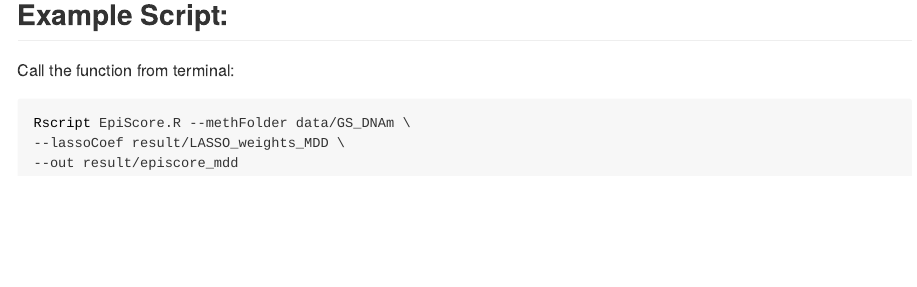
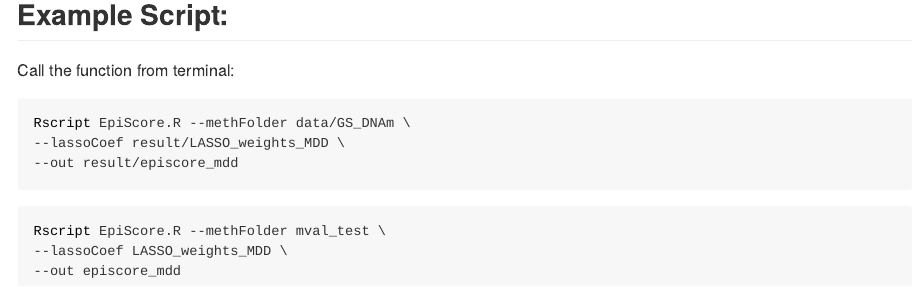
Before and after one commit to xshen796/DNAm_utils, an R Markdown document (EpiScore.Rmd): the page in a window 1100 px wide, from 2420 px down. The pictures show the output file EpiScore.html that the author committed with the source, opened offline.

Commit message:
updated file format

````diff
--- a/EpiScore.Rmd
+++ b/EpiScore.Rmd
@@ -82,3 +82,9 @@ Rscript EpiScore.R --methFolder data/GS_DNAm \
 --lassoCoef result/LASSO_weights_MDD \
 --out result/episcore_mdd
 ```
+
+```{bash,eval=F}
+Rscript EpiScore.R --methFolder mval_test \
+--lassoCoef LASSO_weights_MDD \
+--out episcore_mdd
+```
````
Also changed, not shown: EpiScore.html, EpiScore.md.
